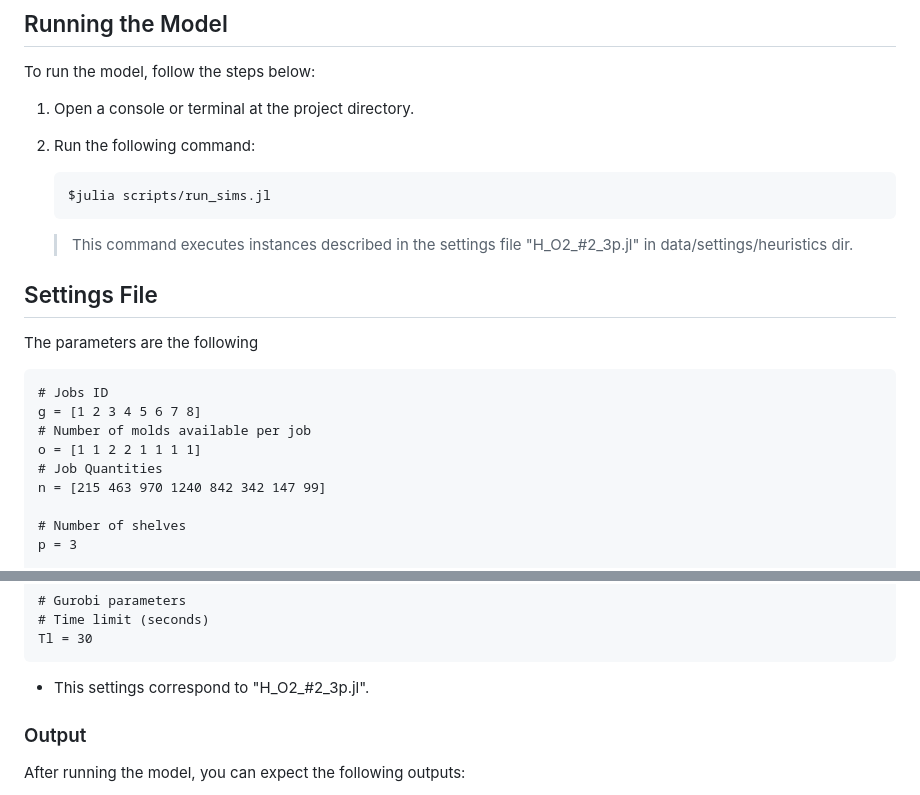
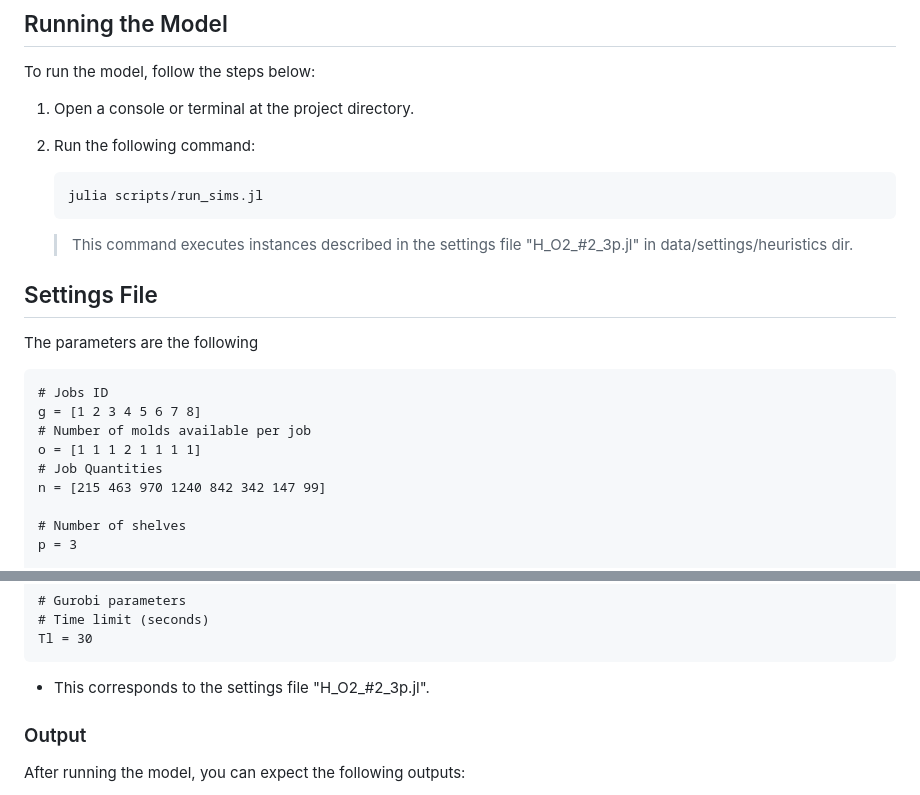
Before and after one commit to ndlopes-github/ShoeOptSetupTime, a Markdown page: README.md, 2 parts joined by grey strips. Drawn GitHub-style.

Commit message:
docs: update README.md

````diff
--- a/README.md
+++ b/README.md
@@ -74,7 +74,7 @@ To run the model, follow the steps below:
 
 2. Run the following command:
    ```
-   $julia scripts/run_sims.jl
+   julia scripts/run_sims.jl
    ```
       >   This command executes instances described in the settings file "H_O2_#2_3p.jl" in data/settings/heuristics dir.
 
@@ -85,7 +85,7 @@ The parameters are the following
 # Jobs ID
 g = [1 2 3 4 5 6 7 8]
 # Number of molds available per job
-o = [1 1 2 2 1 1 1 1]
+o = [1 1 1 2 1 1 1 1]
 # Job Quantities
 n = [215 463 970 1240 842 342 147 99]
 
@@ -117,7 +117,7 @@ Gl= 1800
 # Time limit (seconds)
 Tl = 30
 ```
-+ This settings correspond to "H_O2_#2_3p.jl".
++ This corresponds to the settings file "H_O2_#2_3p.jl".
 
 ### Output
 
````
